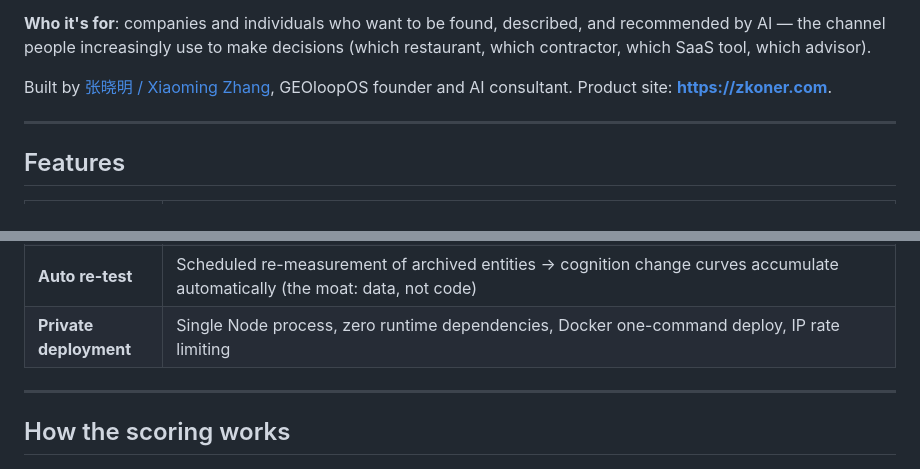
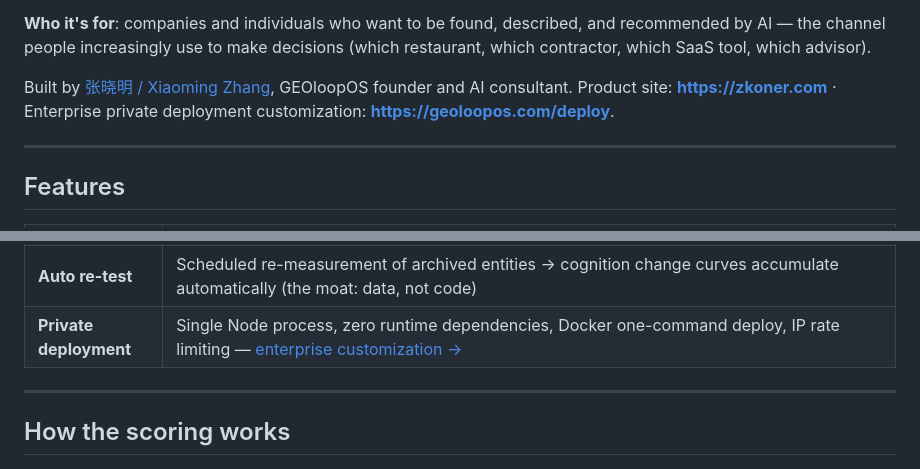
Before and after one commit to zhangxiaomingv/geoloop, a Markdown page: README.md, 2 parts joined by grey strips. Drawn GitHub-style.

Commit message:
docs: README 加入企业私有部署定制页链接
简介区与 Private deployment 特性行均指向 https://geoloopos.com/deploy

Co-Authored-By: Claude <noreply@anthropic.com>

```diff
--- a/README.md
+++ b/README.md
@@ -33,7 +33,8 @@ recommended by AI — the channel people increasingly use to make decisions
 (which restaurant, which contractor, which SaaS tool, which advisor).
 
 Built by [张晓明 / Xiaoming Zhang](https://zkoner.com), GEOloopOS founder and AI
-consultant. Product site: **https://zkoner.com**.
+consultant. Product site: **https://zkoner.com** · Enterprise private deployment
+customization: **https://geoloopos.com/deploy**.
 
 ---
 
@@ -54,7 +55,7 @@ consultant. Product site: **https://zkoner.com**.
 | **Citation traceability** | In-answer source extraction (prompt-guided) → 3-level trust (AI-cited / AI-mentioned / suspected-fabrication), citation share (Profound formula) and "does AI believe your site?" judgment in every report. Engine-cited mode (Perplexity) ready in config — enable with `PPLX_API_KEY` |
 | **Unified entity archive** | Every check/re-test/competitor run lands in one entity profile (`data/entities.json`) — the cognition time-series foundation for an "enterprise AI cognition map" |
 | **Auto re-test** | Scheduled re-measurement of archived entities → cognition change curves accumulate automatically (the moat: data, not code) |
-| **Private deployment** | Single Node process, zero runtime dependencies, Docker one-command deploy, IP rate limiting |
+| **Private deployment** | Single Node process, zero runtime dependencies, Docker one-command deploy, IP rate limiting — [enterprise customization →](https://geoloopos.com/deploy) |
 
 ---
 
```
